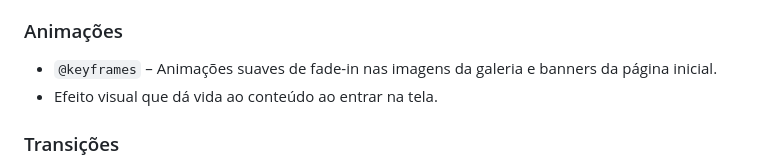
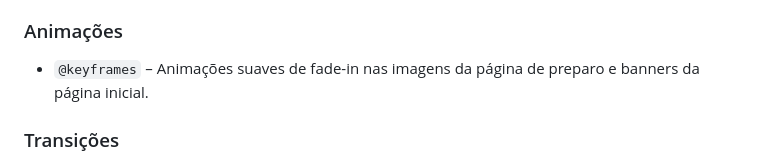
Before and after one commit to Mecdeiros/Check-Point-Projeto-em-Grupo-Site-da-Vinheria-Agnello, a Markdown page: README.md, the part around the change. Rendered like a GitHub page.

```diff
--- a/README.md
+++ b/README.md
@@ -70,8 +70,7 @@ O projeto utiliza uma combinação de **pseudo-classes**, **pseudo-elementos**,
 - Exemplo: barras decorativas sob títulos e efeitos de sublinhado animado.
 
 ### Animações
-- `@keyframes` – Animações suaves de fade-in nas imagens da galeria e banners da página inicial.
-- Efeito visual que dá vida ao conteúdo ao entrar na tela.
+- `@keyframes` – Animações suaves de fade-in nas imagens da página de preparo e banners da página inicial.
 
 ### Transições
 - `transition` – Aplicado em botões e cards de produtos para suavizar mudanças de cor, tamanho e sombra durante a interação.
```
